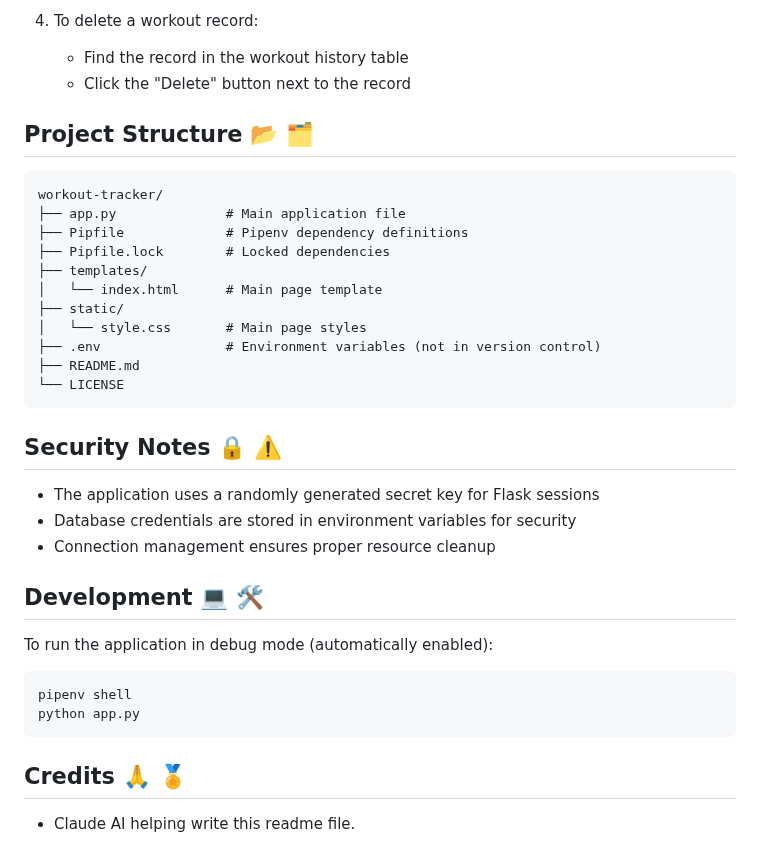
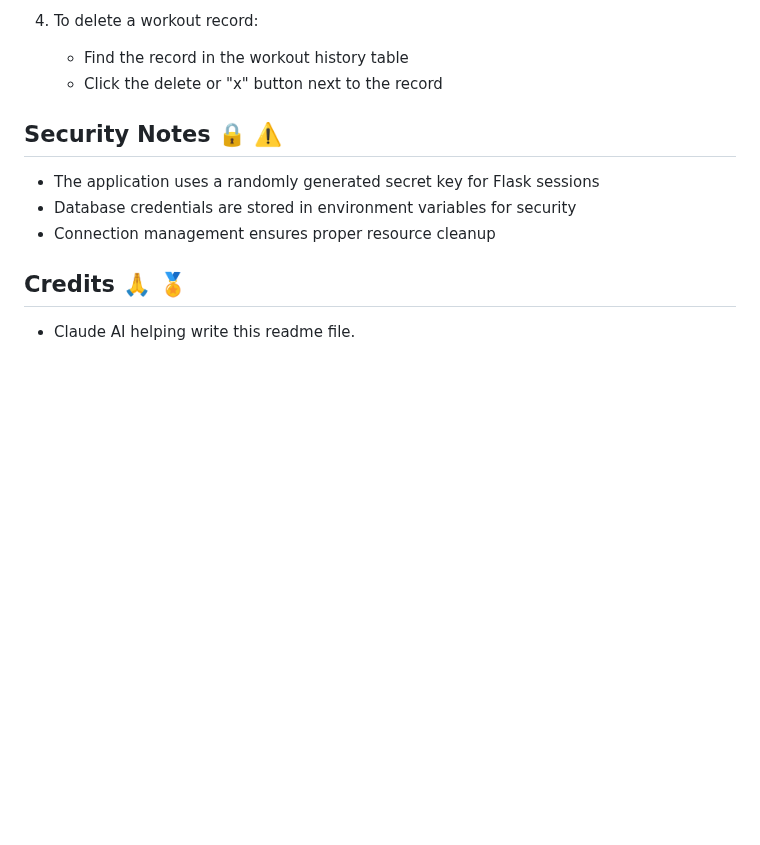
Before and after one commit to JosephG0918/FitTrack, a Markdown page: README.md, the part around one of its changes. GitHub-like rendering; blank space fills up the shorter version.

````diff
--- a/README.md
+++ b/README.md
@@ -94,23 +131,7 @@ A Flask-based web application for tracking workout sessions with both cardio and
 
 4. To delete a workout record:
    - Find the record in the workout history table
-   - Click the "Delete" button next to the record
-
-## Project Structure 📂 🗂️
-
-```
-workout-tracker/
-├── app.py              # Main application file
-├── Pipfile             # Pipenv dependency definitions
-├── Pipfile.lock        # Locked dependencies
-├── templates/
-│   └── index.html      # Main page template
-├── static/
-│   └── style.css       # Main page styles
-├── .env                # Environment variables (not in version control)
-├── README.md
-└── LICENSE
-```
+   - Click the delete or "x" button next to the record
 
 ## Security Notes 🔒 ⚠️
 
@@ -118,14 +139,6 @@ workout-tracker/
 - Database credentials are stored in environment variables for security
 - Connection management ensures proper resource cleanup
 
-## Development 💻 🛠️
-
-To run the application in debug mode (automatically enabled):
-```bash
-pipenv shell
-python app.py
-```
-
 ## Credits 🙏 🏅
 - Claude AI helping write this readme file.
 
````
Also changed, not shown: other parts of README.md (+38 -1 lines).
